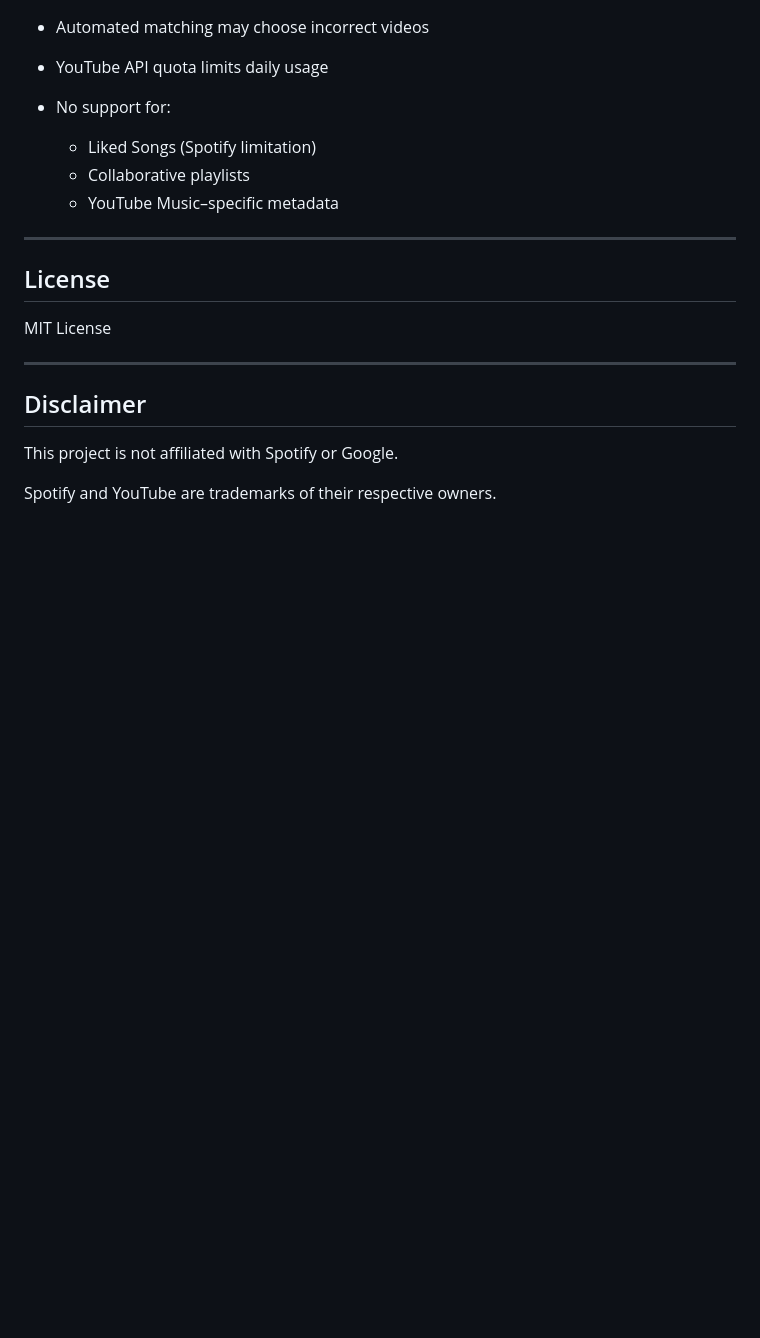
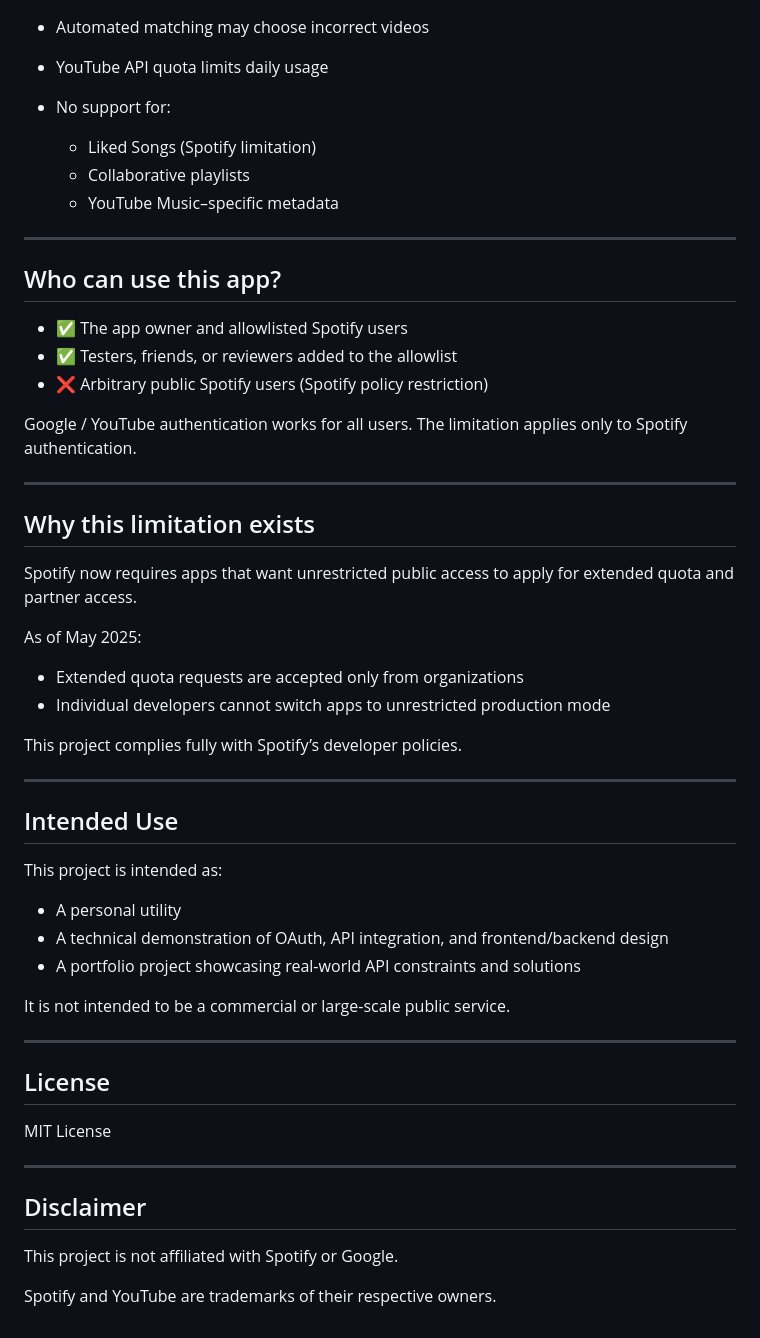
Before and after one commit to kumardevansh/spotify-transfer, a Markdown page: README.md, the part around one of its changes. Rendered like a GitHub page; blank space fills up the shorter version.

Commit message:
Update README with Spotify API limitations and usage
Added sections on Spotify API limitations, user authentication, and intended use of the app.

```diff
--- a/README.md
+++ b/README.md
@@ -163,6 +189,41 @@ This project is designed for **Vercel**.
 
 ---
 
+## Who can use this app?
+
+- ✅ The app owner and allowlisted Spotify users
+- ✅ Testers, friends, or reviewers added to the allowlist
+- ❌ Arbitrary public Spotify users (Spotify policy restriction)
+
+Google / YouTube authentication works for all users. The limitation applies
+only to Spotify authentication.
+
+---
+
+## Why this limitation exists
+
+Spotify now requires apps that want unrestricted public access to apply for
+extended quota and partner access.
+
+As of May 2025:
+- Extended quota requests are accepted only from organizations
+- Individual developers cannot switch apps to unrestricted production mode
+
+This project complies fully with Spotify’s developer policies.
+
+---
+
+## Intended Use
+
+This project is intended as:
+- A personal utility
+- A technical demonstration of OAuth, API integration, and frontend/backend design
+- A portfolio project showcasing real-world API constraints and solutions
+
+It is not intended to be a commercial or large-scale public service.
+
+---
+
 ## License
 
 MIT License
```
Also changed, not shown: other parts of README.md (+26 -0 lines).
